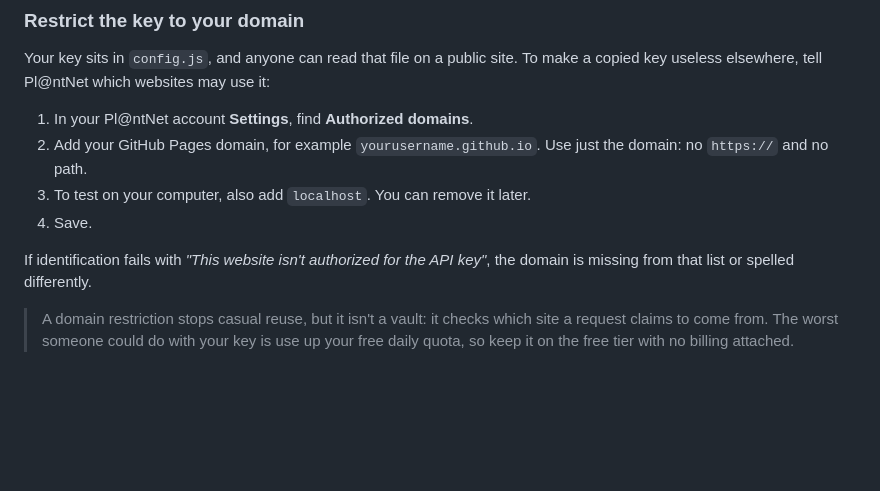
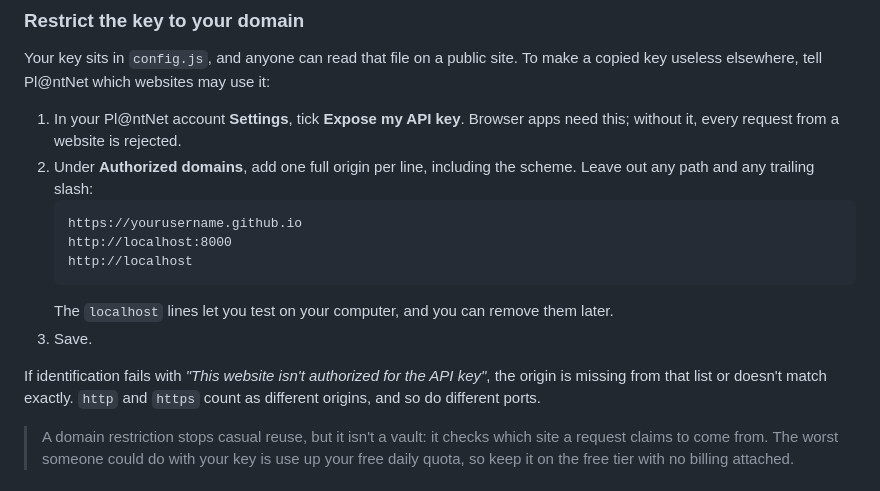
Before and after one commit to joeywolf-zeek/plant-pal, a Markdown page: README.md, the part around the change. GitHub-like rendering; blank space fills up the shorter version.

Commit message:
README: correct Pl@ntNet authorized-domain setup
Co-Authored-By: Claude Opus 5.5 <noreply@anthropic.com>

````diff
--- a/README.md
+++ b/README.md
@@ -74,12 +74,17 @@ Without a key the app still works. You can add plants by typing their name, and
 
 Your key sits in `config.js`, and anyone can read that file on a public site. To make a copied key useless elsewhere, tell Pl@ntNet which websites may use it:
 
-1. In your Pl@ntNet account **Settings**, find **Authorized domains**.
-2. Add your GitHub Pages domain, for example `yourusername.github.io`. Use just the domain: no `https://` and no path.
-3. To test on your computer, also add `localhost`. You can remove it later.
-4. Save.
+1. In your Pl@ntNet account **Settings**, tick **Expose my API key**. Browser apps need this; without it, every request from a website is rejected.
+2. Under **Authorized domains**, add one full origin per line, including the scheme. Leave out any path and any trailing slash:
+   ```
+   https://yourusername.github.io
+   http://localhost:8000
+   http://localhost
+   ```
+   The `localhost` lines let you test on your computer, and you can remove them later.
+3. Save.
 
-If identification fails with *"This website isn't authorized for the API key"*, the domain is missing from that list or spelled differently.
+If identification fails with *"This website isn't authorized for the API key"*, the origin is missing from that list or doesn't match exactly. `http` and `https` count as different origins, and so do different ports.
 
 > A domain restriction stops casual reuse, but it isn't a vault: it checks which site a request claims to come from. The worst someone could do with your key is use up your free daily quota, so keep it on the free tier with no billing attached.
 
````
